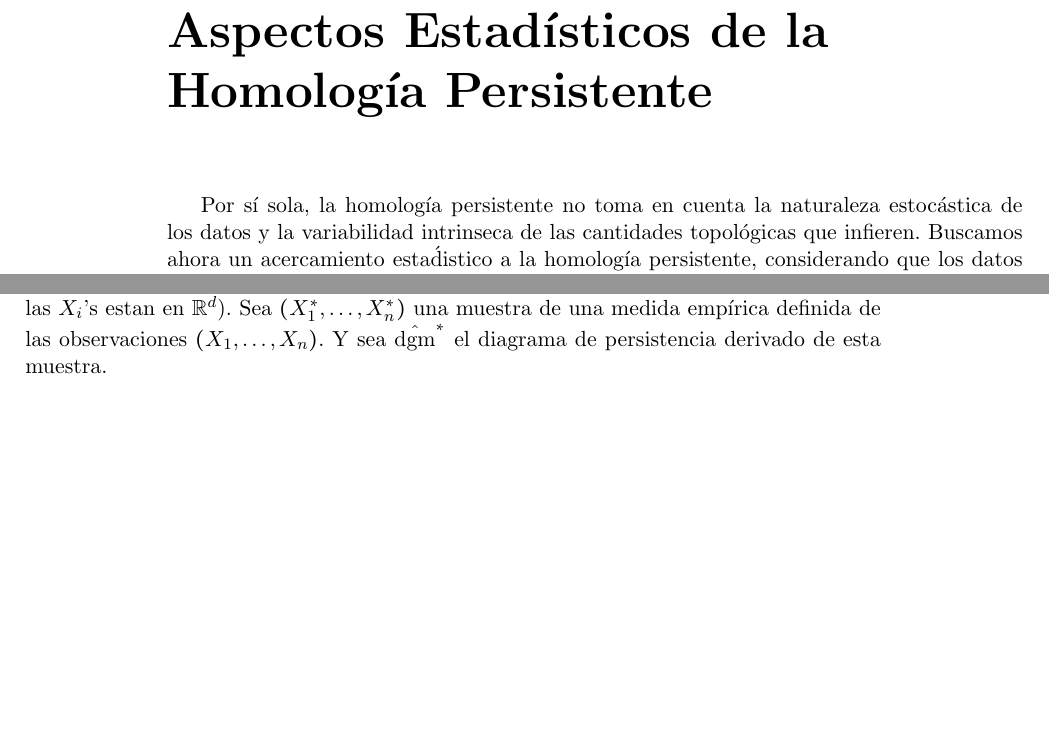
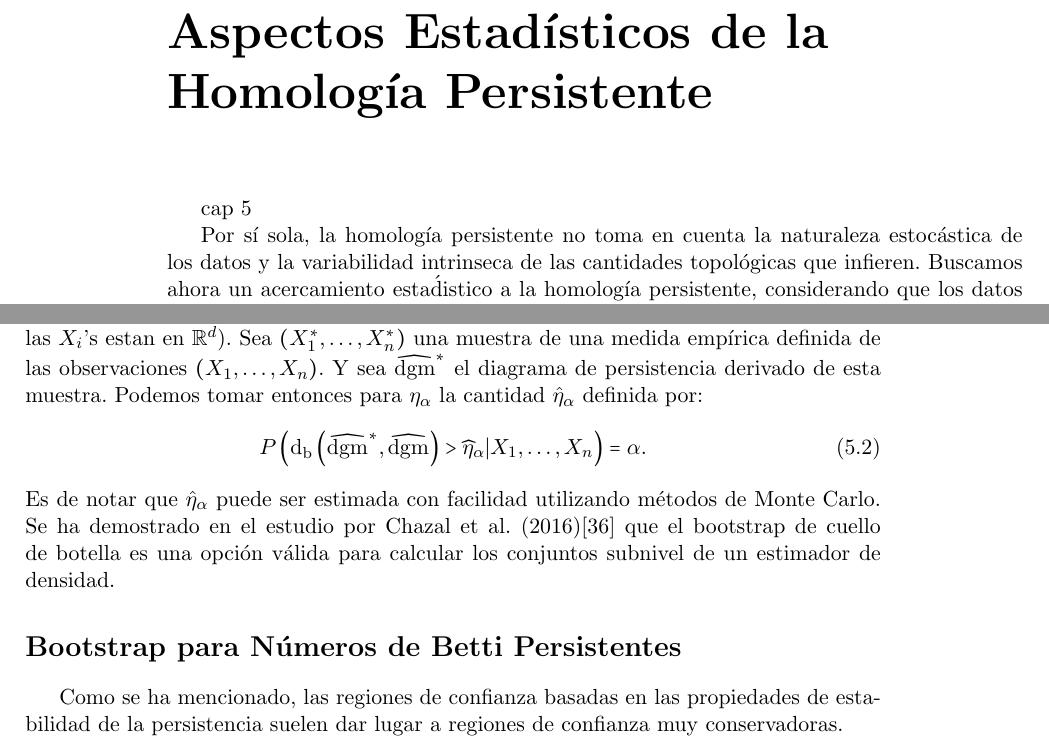
Before and after one commit to SolidTitanium/NTesisRepo, a LaTeX thesis (FastBin/Tesis_LM_German-Felix(Copy_0)(1)/main.tex, which reads FastBin/Tesis_LM_German-Felix(Copy_0)(1)/Capitulo-5.tex): two parts of pages 49 and 52 of 63, joined at a grey line, cut so that both start at the same text, the shorter picture padded with empty space. Compiled offline with pdfLaTeX.

Commit message:
Congreso advance

```diff
--- a/FastBin/Tesis_LM_German-Felix(Copy_0)(1)/Capitulo-5.tex
+++ b/FastBin/Tesis_LM_German-Felix(Copy_0)(1)/Capitulo-5.tex
@@ -1,4 +1,4 @@
-\chapter{Aspectos Estad\'isticos de la Homolog\'ia Persistente}\label{chap:Cap5}
+\chapter{Aspectos Estad\'isticos de la Homolog\'ia Persistente}\label{chap:Cap5}cap 5
 
 Por s\'i sola, la homolog\'ia persistente no toma en cuenta la naturaleza estoc\'astica de los datos
 y la variabilidad intrinseca de las cantidades topol\'ogicas que infieren.
@@ -202,5 +202,22 @@ o al los conjutos subnivel de la funci\'on relacionada a esta distribuci\'on
 $\mathbb{R}^{d}$).
 Sea $\cpar{X_{1}^{*},\dots,X_{n}^{*}}$ una muestra de una medida emp\'irica
 definida de las observaciones $\cpar{X_{1},\dots,X_{n}}$.
-Y sea $\Hat{\mathrm{dgm}}^{*}$ el diagrama de persistencia
+Y sea $\widehat{\mathrm{dgm}}^{*}$ el diagrama de persistencia
 derivado de esta muestra.
+Podemos tomar entonces para $\eta_{\alpha}$ la cantidad $\Hat{\eta}_{\alpha}$
+definida por:
+\begin{equation}
+    P\cpar{\mathrm{d_{b}}\cpar{
+    \widehat{\mathrm{dgm}}^{*},\widehat{\mathrm{dgm}}}>\widehat{\eta}_{\alpha}|X_{1},\dots,X_{n}}
+    =\alpha.
+\end{equation}
+Es de notar que $\Hat{\eta}_{\alpha}$ puede ser estimada con facilidad utilizando
+m\'etodos de Monte Carlo.
+Se ha demostrado en el estudio por Chazal et al. (2016)\cite{Chazal2016b}
+que el bootstrap de cuello de botella es una opci\'on v\'alida para calcular
+los conjuntos subnivel de un estimador de densidad.
+
+\section*{Bootstrap para N\'umeros de Betti Persistentes}
+
+Como se ha mencionado, las regiones de confianza basadas en las propiedades de estabilidad
+de la persistencia suelen dar lugar a regiones de confianza muy conservadoras.
```
Also changed, not shown: FastBin/Tesis_LM_German-Felix(Copy_0)(1)/main.pdf.
